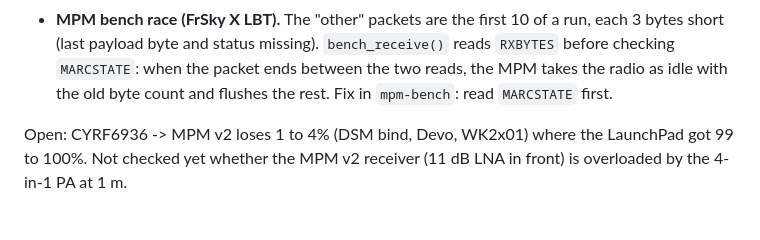
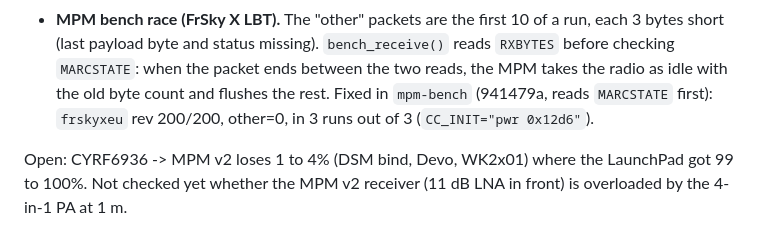
Before and after one commit to raphaelcoeffic/mpmv2, a Markdown page: docs/interop-results.md, the part around the change. Rendered like a GitHub page.

```diff
--- a/docs/interop-results.md
+++ b/docs/interop-results.md
@@ -380,8 +380,9 @@ Three causes, none on the MPM v2 side:
   run, each 3 bytes short (last payload byte and status missing).
   `bench_receive()` reads `RXBYTES` before checking `MARCSTATE`: when the
   packet ends between the two reads, the MPM takes the radio as idle with the
-  old byte count and flushes the rest. Fix in `mpm-bench`: read `MARCSTATE`
-  first.
+  old byte count and flushes the rest. Fixed in `mpm-bench` (941479a, reads
+  `MARCSTATE` first): `frskyxeu` rev 200/200, other=0, in 3 runs out of 3
+  (`CC_INIT="pwr 0x12d6"`).
 
 Open: CYRF6936 -> MPM v2 loses 1 to 4% (DSM bind, Devo, WK2x01) where the
 LaunchPad got 99 to 100%. Not checked yet whether
```
Also changed, not shown: docs/bench.md (+6 -1 lines).
